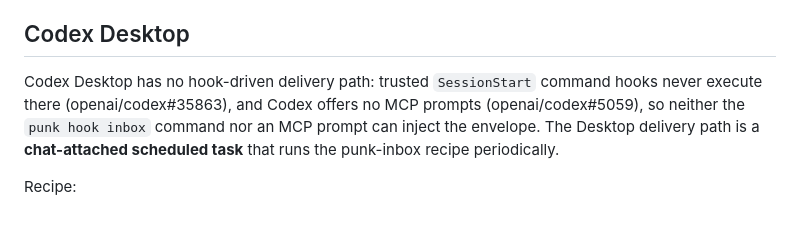
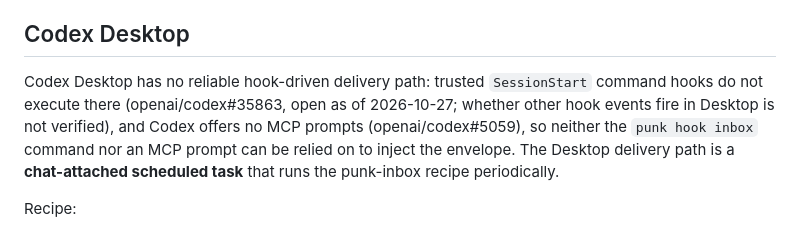
Before and after one commit to hypervisor-io/punk-records, a Markdown page: docs/agent-messaging.md, the part around the change. GitHub-like rendering.

```diff
--- a/docs/agent-messaging.md
+++ b/docs/agent-messaging.md
@@ -931,10 +931,12 @@ unchanged capture group:
 
 ## Codex Desktop
 
-Codex Desktop has no hook-driven delivery path: trusted `SessionStart`
-command hooks never execute there (openai/codex#35863), and Codex offers
-no MCP prompts (openai/codex#5059), so neither the `punk hook inbox`
-command nor an MCP prompt can inject the envelope. The Desktop delivery
+Codex Desktop has no reliable hook-driven delivery path: trusted
+`SessionStart` command hooks do not execute there (openai/codex#35863,
+open as of 2026-10-27; whether other hook events fire in Desktop is not
+verified), and Codex offers no MCP prompts (openai/codex#5059), so
+neither the `punk hook inbox` command nor an MCP prompt can be relied on
+to inject the envelope. The Desktop delivery
 path is a **chat-attached scheduled task** that runs the punk-inbox
 recipe periodically.
 
```
Also changed, not shown: CHANGELOG.md (+4 -4 lines).
